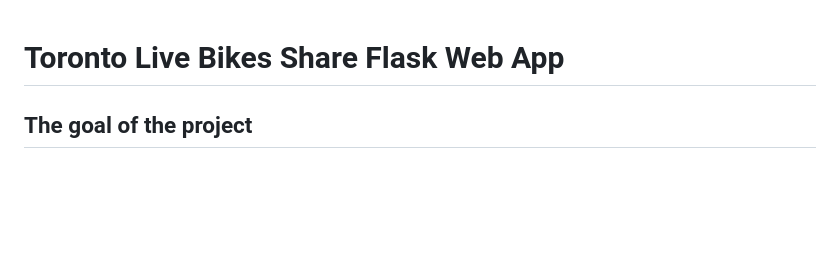
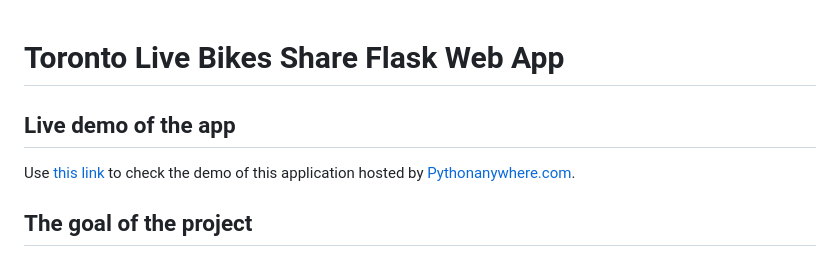
Before and after one commit to KrzysztofNazar01/Toronto-Live-Bikes-Share, a Markdown page: README.md, the part around the change. Drawn GitHub-style; blank space fills up the shorter version.

Commit message:
Add link to demo in README.md

```diff
--- a/README.md
+++ b/README.md
@@ -1,4 +1,8 @@
 # Toronto Live Bikes Share Flask Web App
+
+## Live demo of the app
+Use [this link](http://krzysztofnazartoronto.pythonanywhere.com/search_available) to check the demo of this application hosted by [Pythonanywhere.com](https://pythonanywhere.com).
+
 
 ## The goal of the project
 The goal of the project is to create a [Flask](https://flask.palletsprojects.com/en/2.3.x/) web application which allows searching for available bikes and docks in Toronto.
```
